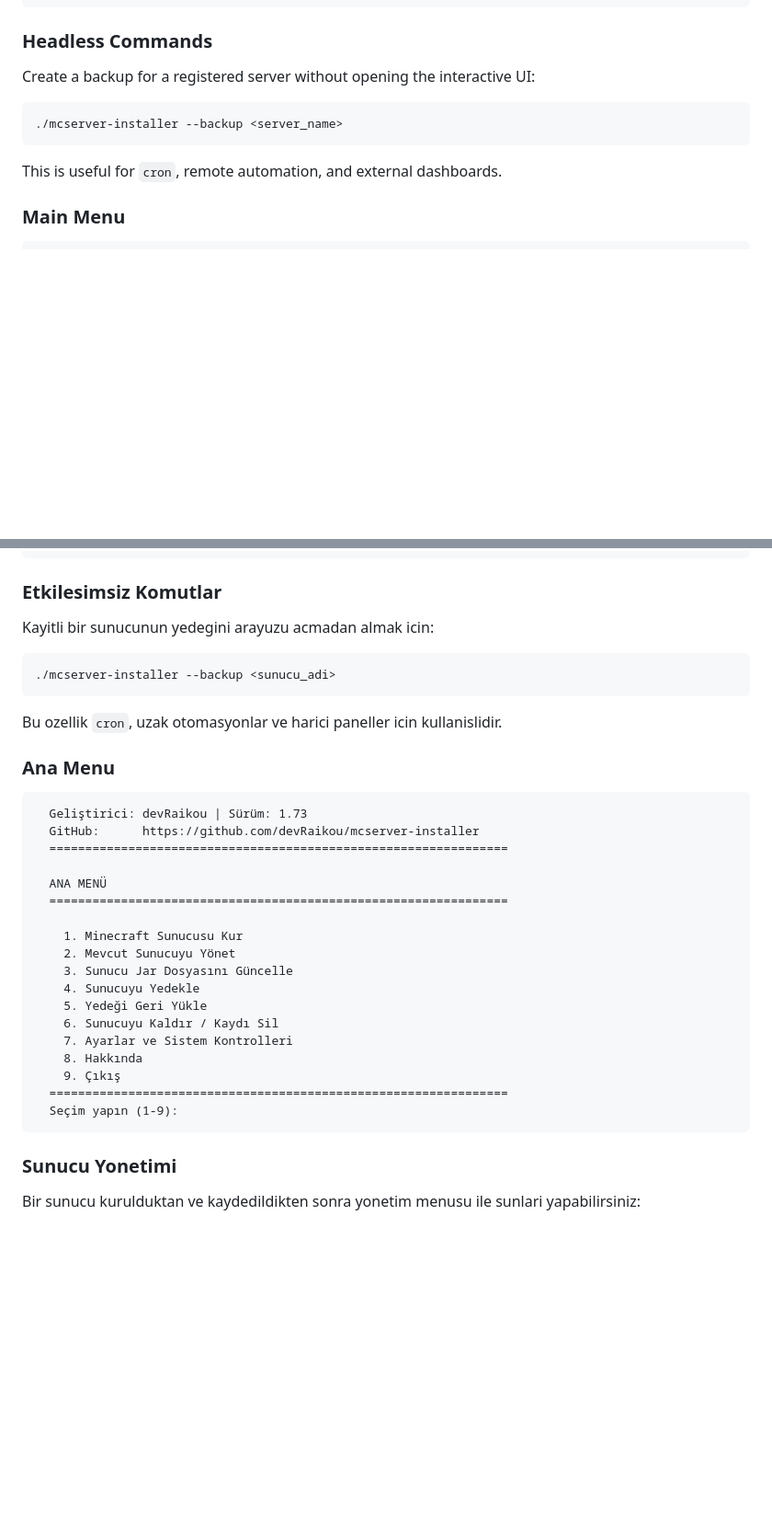
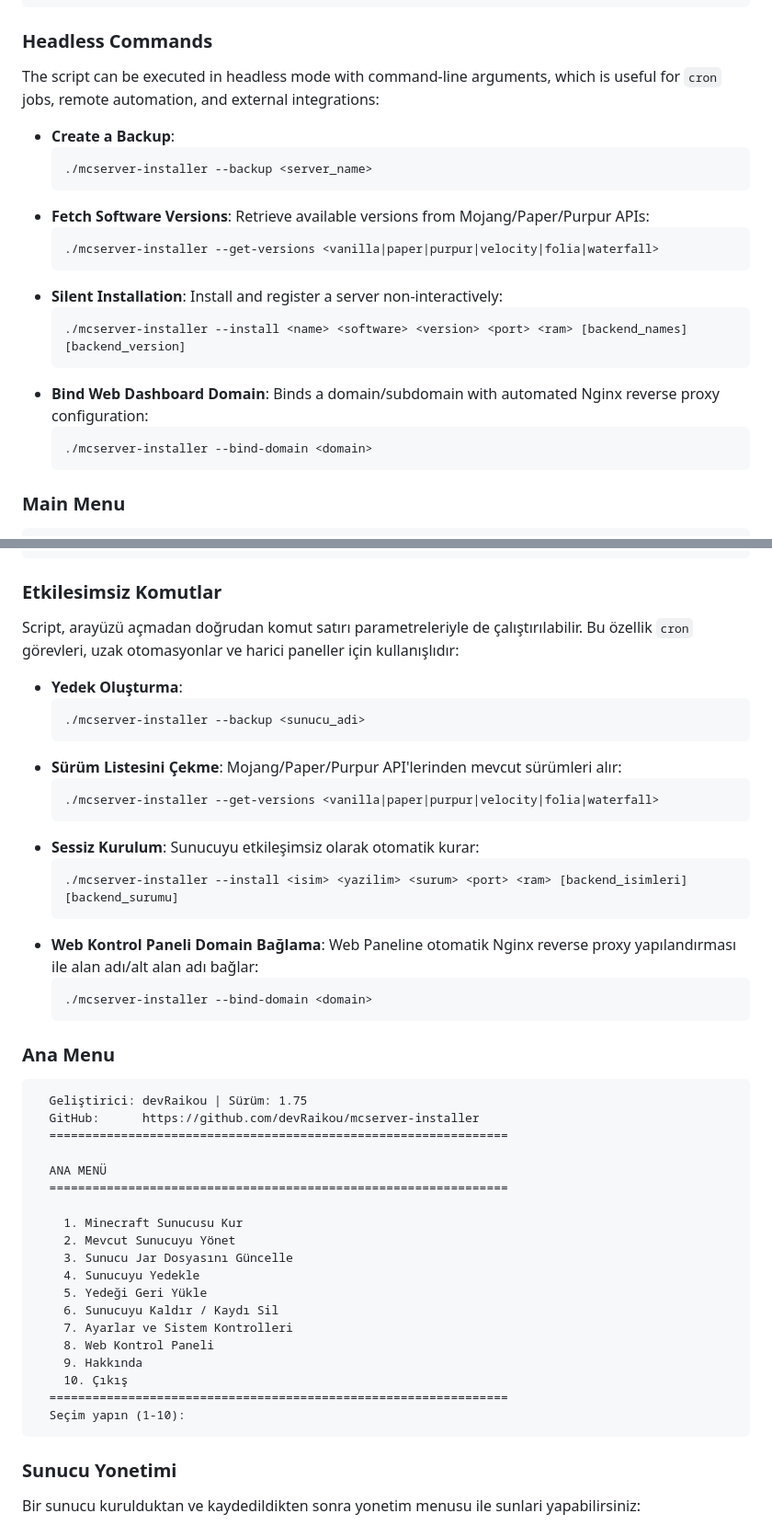
Before and after one commit to devRaikou/mcserver-installer, a Markdown page: README.md, 2 parts joined by grey strips. Shown at 92% size. Rendered like a GitHub page; blank space fills up the shorter version.

Commit message:
Update README with Web Dashboard features and headless options

````diff
--- a/README.md
+++ b/README.md
@@ -75,13 +75,24 @@ chmod +x mcserver-installer
 
 ### Headless Commands
 
-Create a backup for a registered server without opening the interactive UI:
+The script can be executed in headless mode with command-line arguments, which is useful for `cron` jobs, remote automation, and external integrations:
 
-```bash
-./mcserver-installer --backup <server_name>
-```
-
-This is useful for `cron`, remote automation, and external dashboards.
+- **Create a Backup**:
+  ```bash
+  ./mcserver-installer --backup <server_name>
+  ```
+- **Fetch Software Versions**: Retrieve available versions from Mojang/Paper/Purpur APIs:
+  ```bash
+  ./mcserver-installer --get-versions <vanilla|paper|purpur|velocity|folia|waterfall>
+  ```
+- **Silent Installation**: Install and register a server non-interactively:
+  ```bash
+  ./mcserver-installer --install <name> <software> <version> <port> <ram> [backend_names] [backend_version]
+  ```
+- **Bind Web Dashboard Domain**: Binds a domain/subdomain with automated Nginx reverse proxy configuration:
+  ```bash
+  ./mcserver-installer --bind-domain <domain>
+  ```
 
 ### Main Menu
 
@@ -242,18 +276,29 @@ chmod +x mcserver-installer
 
 ### Etkilesimsiz Komutlar
 
-Kayitli bir sunucunun yedegini arayuzu acmadan almak icin:
+Script, arayüzü açmadan doğrudan komut satırı parametreleriyle de çalıştırılabilir. Bu özellik `cron` görevleri, uzak otomasyonlar ve harici paneller için kullanışlıdır:
 
-```bash
-./mcserver-installer --backup <sunucu_adi>
-```
-
-Bu ozellik `cron`, uzak otomasyonlar ve harici paneller icin kullanislidir.
+- **Yedek Oluşturma**:
+  ```bash
+  ./mcserver-installer --backup <sunucu_adi>
+  ```
+- **Sürüm Listesini Çekme**: Mojang/Paper/Purpur API'lerinden mevcut sürümleri alır:
+  ```bash
+  ./mcserver-installer --get-versions <vanilla|paper|purpur|velocity|folia|waterfall>
+  ```
+- **Sessiz Kurulum**: Sunucuyu etkileşimsiz olarak otomatik kurar:
+  ```bash
+  ./mcserver-installer --install <isim> <yazilim> <surum> <port> <ram> [backend_isimleri] [backend_surumu]
+  ```
+- **Web Kontrol Paneli Domain Bağlama**: Web Paneline otomatik Nginx reverse proxy yapılandırması ile alan adı/alt alan adı bağlar:
+  ```bash
+  ./mcserver-installer --bind-domain <domain>
+  ```
 
 ### Ana Menu
 
 ```text
-  Geliştirici: devRaikou | Sürüm: 1.73
+  Geliştirici: devRaikou | Sürüm: 1.75
   GitHub:      https://github.com/devRaikou/mcserver-installer
   ================================================================
 
@@ -267,10 +312,11 @@ Bu ozellik `cron`, uzak otomasyonlar ve harici paneller icin kullanislidir.
     5. Yedeği Geri Yükle
     6. Sunucuyu Kaldır / Kaydı Sil
     7. Ayarlar ve Sistem Kontrolleri
-    8. Hakkında
-    9. Çıkış
+    8. Web Kontrol Paneli
+    9. Hakkında
+    10. Çıkış
   ================================================================
-  Seçim yapın (1-9):
+  Seçim yapın (1-10):
 ```
 
 ### Sunucu Yonetimi
````
Also changed, not shown: other parts of README.md (+48 -3 lines).
